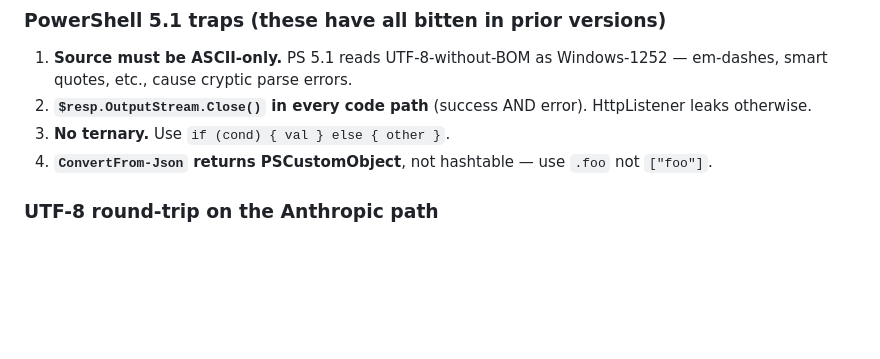
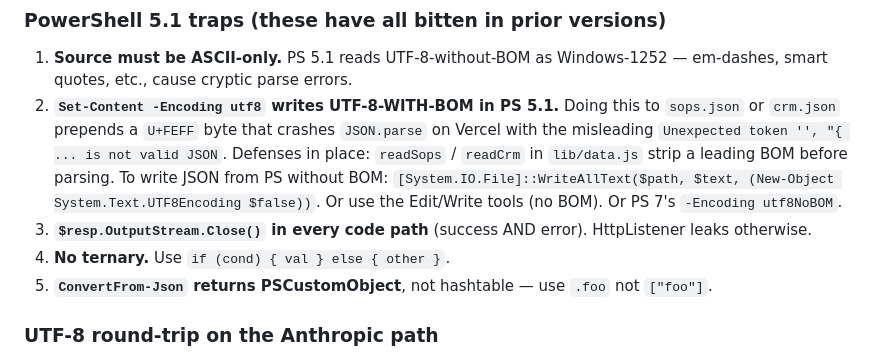
Before and after one commit to jstrifa-bit/Premier-Call-Transcript, a Markdown page: CLAUDE.md, the part around one of its changes. GitHub-like rendering; blank space fills up the shorter version.

```diff
--- a/CLAUDE.md
+++ b/CLAUDE.md
@@ -246,9 +253,10 @@ CDN libraries are loaded once via `loadScriptOnce` and cached on `window.__scrip
 
 ### PowerShell 5.1 traps (these have all bitten in prior versions)
 1. **Source must be ASCII-only.** PS 5.1 reads UTF-8-without-BOM as Windows-1252 — em-dashes, smart quotes, etc., cause cryptic parse errors.
-2. **`$resp.OutputStream.Close()` in every code path** (success AND error). HttpListener leaks otherwise.
-3. **No ternary.** Use `if (cond) { val } else { other }`.
-4. **`ConvertFrom-Json` returns PSCustomObject**, not hashtable — use `.foo` not `["foo"]`.
+2. **`Set-Content -Encoding utf8` writes UTF-8-WITH-BOM in PS 5.1.** Doing this to `sops.json` or `crm.json` prepends a `U+FEFF` byte that crashes `JSON.parse` on Vercel with the misleading `Unexpected token '﻿', "﻿{ ... is not valid JSON`. Defenses in place: `readSops` / `readCrm` in `lib/data.js` strip a leading BOM before parsing. To write JSON from PS without BOM: `[System.IO.File]::WriteAllText($path, $text, (New-Object System.Text.UTF8Encoding $false))`. Or use the Edit/Write tools (no BOM). Or PS 7's `-Encoding utf8NoBOM`.
+3. **`$resp.OutputStream.Close()` in every code path** (success AND error). HttpListener leaks otherwise.
+4. **No ternary.** Use `if (cond) { val } else { other }`.
+5. **`ConvertFrom-Json` returns PSCustomObject**, not hashtable — use `.foo` not `["foo"]`.
 
 ### UTF-8 round-trip on the Anthropic path
 Three explicit UTF-8 boundaries in `server.ps1` (any one of them defaulting back to ANSI mangles non-ASCII transcripts):
```
Also changed, not shown: other parts of CLAUDE.md (+16 -9 lines).
